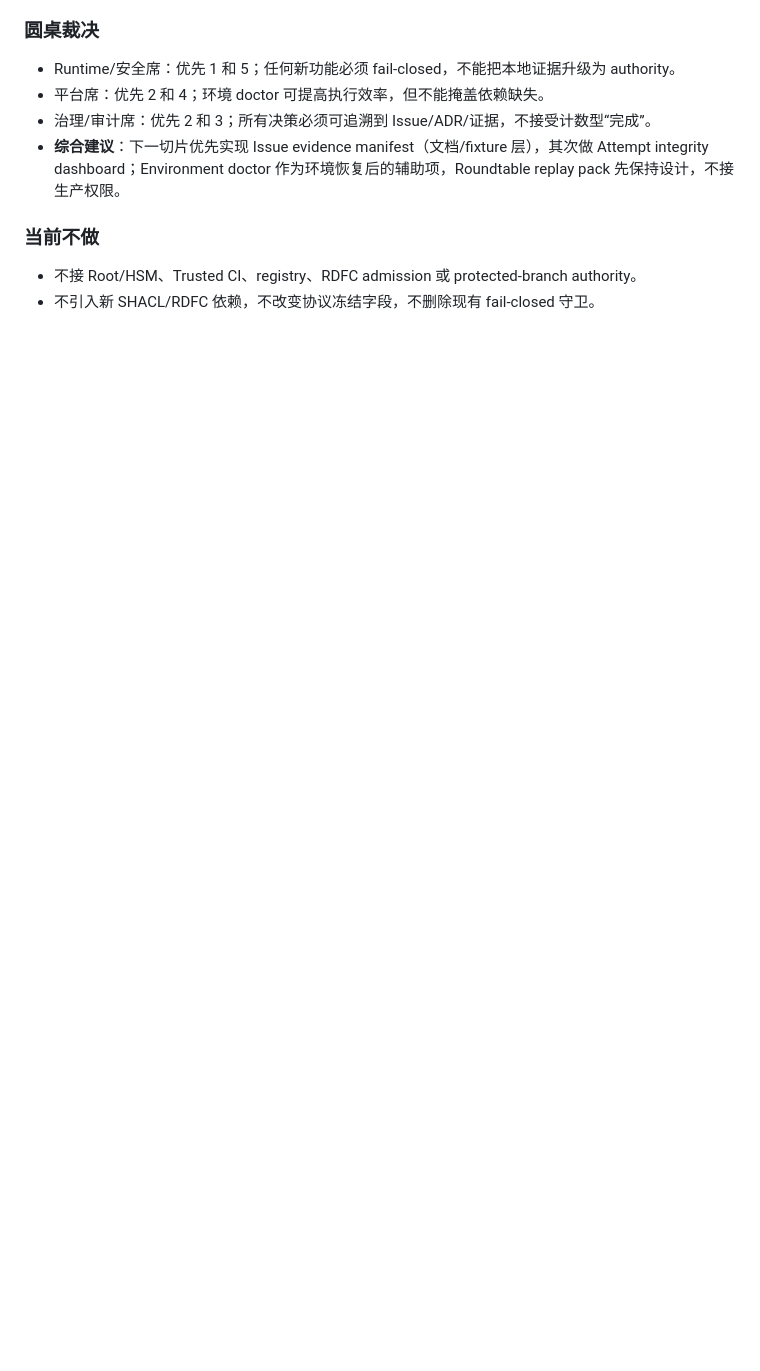
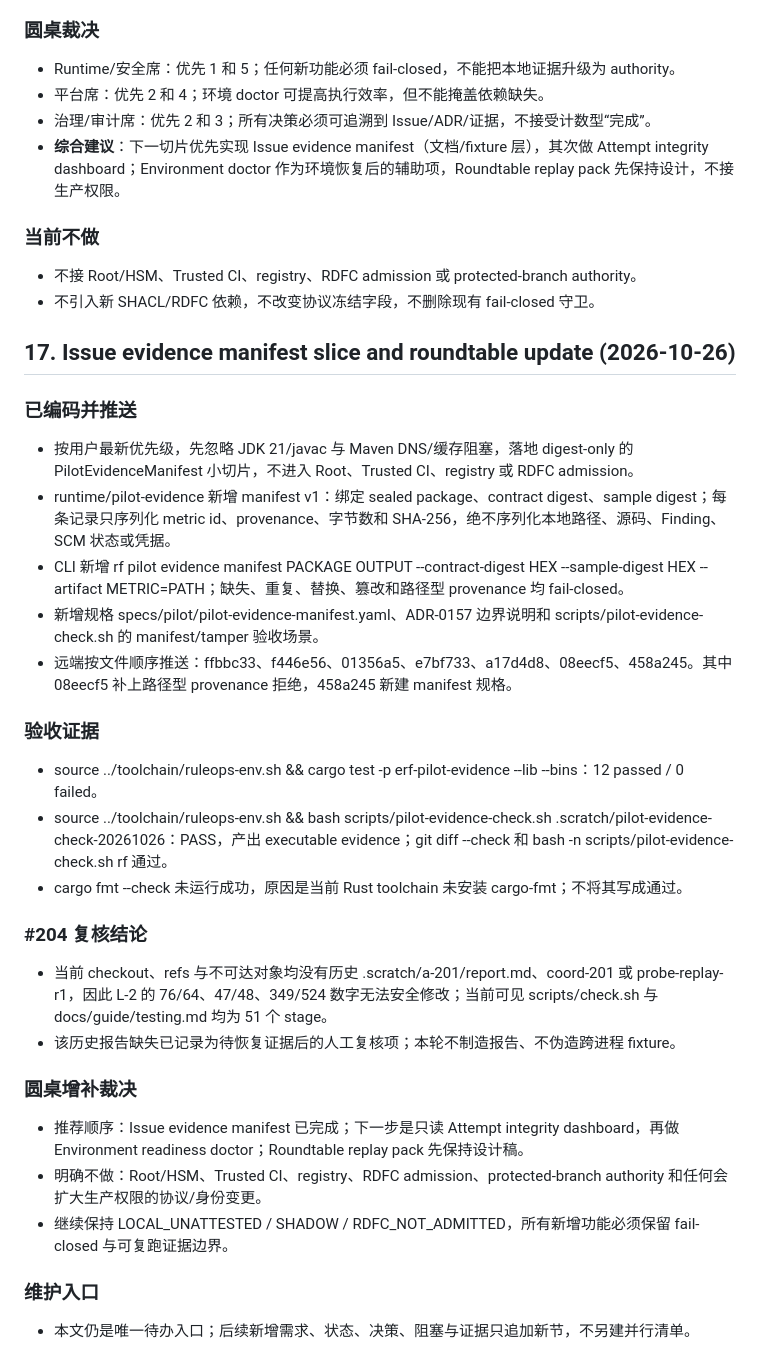
Before and after one commit to Bandersnatch0x/ruleops, a Markdown page: docs/research/use-case-issues-audit-20261024.md, the part around the change. Rendered like a GitHub page; blank space fills up the shorter version.

Commit message:
docs(audit): record manifest slice and roundtable update

```diff
--- a/docs/research/use-case-issues-audit-20261024.md
+++ b/docs/research/use-case-issues-audit-20261024.md
@@ -219,3 +219,35 @@ ERF（Enterprise Rule Factory）不是单纯的规则集合或 IDE 插件，而
 
 - 不接 Root/HSM、Trusted CI、registry、RDFC admission 或 protected-branch authority。
 - 不引入新 SHACL/RDFC 依赖，不改变协议冻结字段，不删除现有 fail-closed 守卫。
+
+
+## 17. Issue evidence manifest slice and roundtable update (2026-10-26)
+
+### 已编码并推送
+
+- 按用户最新优先级，先忽略 JDK 21/javac 与 Maven DNS/缓存阻塞，落地 digest-only 的 PilotEvidenceManifest 小切片，不进入 Root、Trusted CI、registry 或 RDFC admission。
+- runtime/pilot-evidence 新增 manifest v1：绑定 sealed package、contract digest、sample digest；每条记录只序列化 metric id、provenance、字节数和 SHA-256，绝不序列化本地路径、源码、Finding、SCM 状态或凭据。
+- CLI 新增 rf pilot evidence manifest PACKAGE OUTPUT --contract-digest HEX --sample-digest HEX --artifact METRIC=PATH；缺失、重复、替换、篡改和路径型 provenance 均 fail-closed。
+- 新增规格 specs/pilot/pilot-evidence-manifest.yaml、ADR-0157 边界说明和 scripts/pilot-evidence-check.sh 的 manifest/tamper 验收场景。
+- 远端按文件顺序推送：ffbbc33、f446e56、01356a5、e7bf733、a17d4d8、08eecf5、458a245。其中 08eecf5 补上路径型 provenance 拒绝，458a245 新建 manifest 规格。
+
+### 验收证据
+
+- source ../toolchain/ruleops-env.sh && cargo test -p erf-pilot-evidence --lib --bins：12 passed / 0 failed。
+- source ../toolchain/ruleops-env.sh && bash scripts/pilot-evidence-check.sh .scratch/pilot-evidence-check-20261026：PASS，产出 executable evidence；git diff --check 和 bash -n scripts/pilot-evidence-check.sh rf 通过。
+- cargo fmt --check 未运行成功，原因是当前 Rust toolchain 未安装 cargo-fmt；不将其写成通过。
+
+### #204 复核结论
+
+- 当前 checkout、refs 与不可达对象均没有历史 .scratch/a-201/report.md、coord-201 或 probe-replay-r1，因此 L-2 的 76/64、47/48、349/524 数字无法安全修改；当前可见 scripts/check.sh 与 docs/guide/testing.md 均为 51 个 stage。
+- 该历史报告缺失已记录为待恢复证据后的人工复核项；本轮不制造报告、不伪造跨进程 fixture。
+
+### 圆桌增补裁决
+
+- 推荐顺序：Issue evidence manifest 已完成；下一步是只读 Attempt integrity dashboard，再做 Environment readiness doctor；Roundtable replay pack 先保持设计稿。
+- 明确不做：Root/HSM、Trusted CI、registry、RDFC admission、protected-branch authority 和任何会扩大生产权限的协议/身份变更。
+- 继续保持 LOCAL_UNATTESTED / SHADOW / RDFC_NOT_ADMITTED，所有新增功能必须保留 fail-closed 与可复跑证据边界。
+
+### 维护入口
+
+- 本文仍是唯一待办入口；后续新增需求、状态、决策、阻塞与证据只追加新节，不另建并行清单。
```
